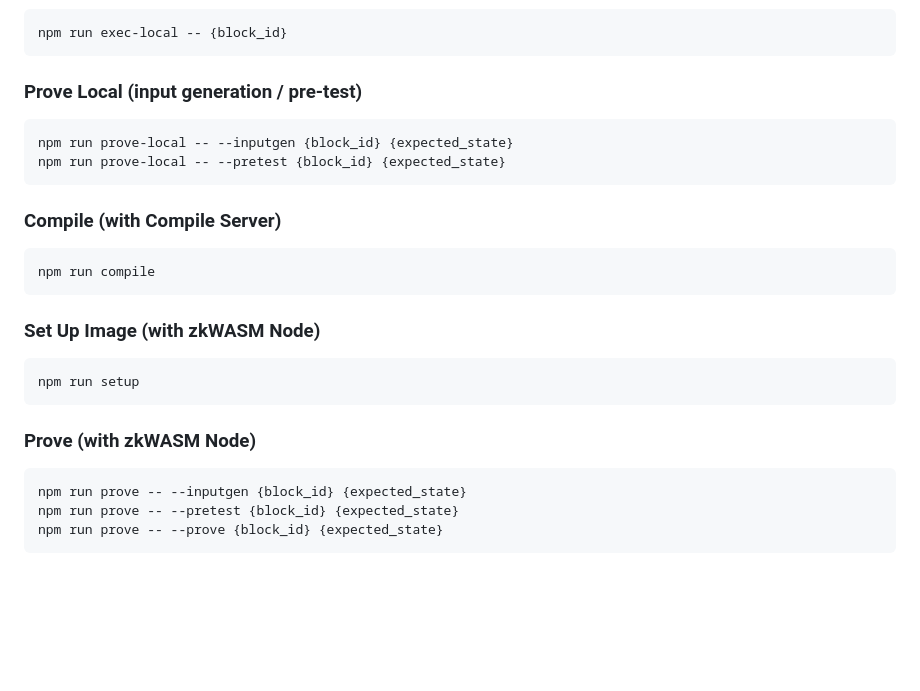
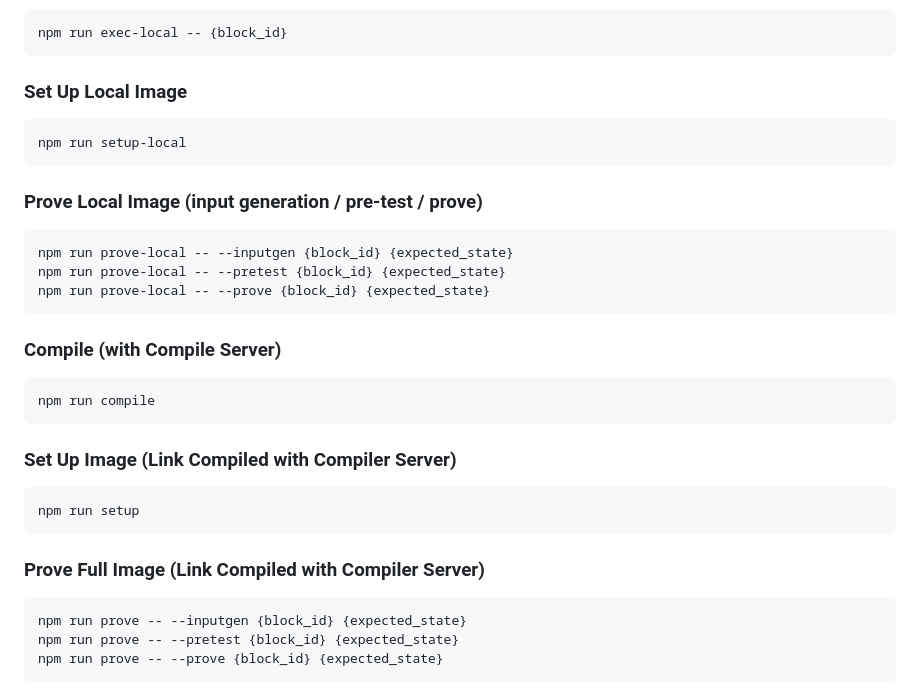
Before and after one commit to ora-io/zkgraph, a Markdown page: README.md, the part around the change. GitHub-like rendering; blank space fills up the shorter version.

````diff
--- a/README.md
+++ b/README.md
@@ -64,12 +64,20 @@ npm run compile-local
 npm run exec-local -- {block_id}
 ```
 
-### Prove Local (input generation / pre-test)
+### Set Up Local Image
+
+```bash
+npm run setup-local
+```
+
+### Prove Local Image (input generation / pre-test / prove)
 
 ```bash
 npm run prove-local -- --inputgen {block_id} {expected_state}
 npm run prove-local -- --pretest {block_id} {expected_state}
+npm run prove-local -- --prove {block_id} {expected_state}
 ```
+
 
 ### Compile (with Compile Server)
 
@@ -77,13 +85,13 @@ npm run prove-local -- --pretest {block_id} {expected_state}
 npm run compile
 ```
 
-### Set Up Image (with zkWASM Node)
+### Set Up Image (Link Compiled with Compiler Server)
 
 ```bash
 npm run setup
 ```
 
-### Prove (with zkWASM Node)
+### Prove Full Image (Link Compiled with Compiler Server)
 
 ```bash
 npm run prove -- --inputgen {block_id} {expected_state}
````
